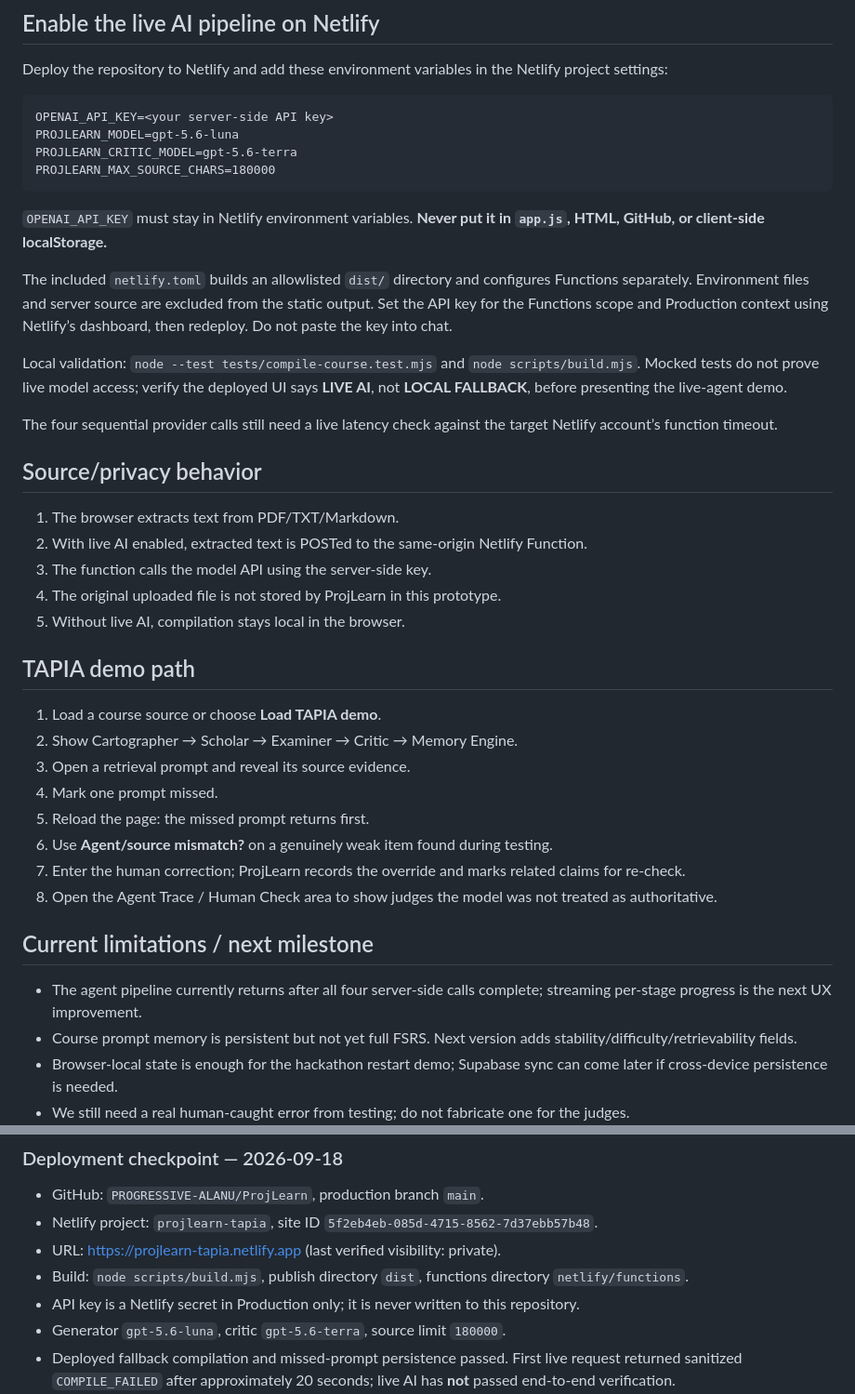
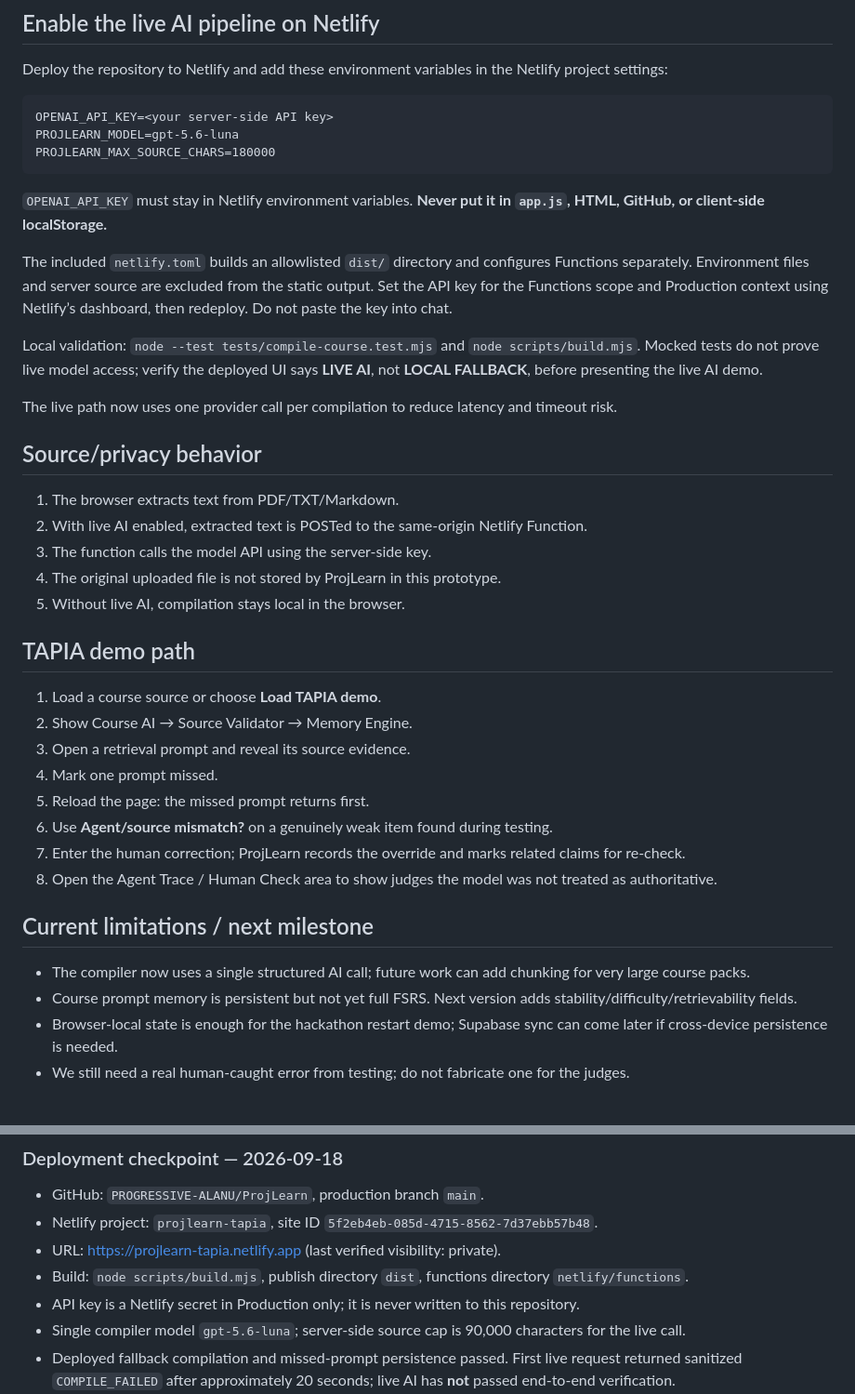
Before and after one commit to PROGRESSIVE-ALANU/ProjLearn, a Markdown page: README.md, 2 parts joined by grey strips. Shown at 93% size. Rendered like a GitHub page; blank space fills up the shorter version.

Commit message:
Clean up single-pass deployment docs

````diff
--- a/README.md
+++ b/README.md
@@ -40,7 +40,6 @@ Deploy the repository to Netlify and add these environment variables in the Netl
 ```text
 OPENAI_API_KEY=<your server-side API key>
 PROJLEARN_MODEL=gpt-5.6-luna
-PROJLEARN_CRITIC_MODEL=gpt-5.6-terra
 PROJLEARN_MAX_SOURCE_CHARS=180000
 ```
 
@@ -48,9 +47,9 @@ PROJLEARN_MAX_SOURCE_CHARS=180000
 
 The included `netlify.toml` builds an allowlisted `dist/` directory and configures Functions separately. Environment files and server source are excluded from the static output. Set the API key for the Functions scope and Production context using Netlify’s dashboard, then redeploy. Do not paste the key into chat.
 
-Local validation: `node --test tests/compile-course.test.mjs` and `node scripts/build.mjs`. Mocked tests do not prove live model access; verify the deployed UI says **LIVE AI**, not **LOCAL FALLBACK**, before presenting the live-agent demo.
+Local validation: `node --test tests/compile-course.test.mjs` and `node scripts/build.mjs`. Mocked tests do not prove live model access; verify the deployed UI says **LIVE AI**, not **LOCAL FALLBACK**, before presenting the live AI demo.
 
-The four sequential provider calls still need a live latency check against the target Netlify account’s function timeout.
+The live path now uses one provider call per compilation to reduce latency and timeout risk.
 
 ## Source/privacy behavior
 
@@ -63,7 +62,7 @@ The four sequential provider calls still need a live latency check against the t
 ## TAPIA demo path
 
 1. Load a course source or choose **Load TAPIA demo**.
-2. Show Cartographer → Scholar → Examiner → Critic → Memory Engine.
+2. Show Course AI → Source Validator → Memory Engine.
 3. Open a retrieval prompt and reveal its source evidence.
 4. Mark one prompt missed.
 5. Reload the page: the missed prompt returns first.
@@ -73,7 +72,7 @@ The four sequential provider calls still need a live latency check against the t
 
 ## Current limitations / next milestone
 
-- The agent pipeline currently returns after all four server-side calls complete; streaming per-stage progress is the next UX improvement.
+- The compiler now uses a single structured AI call; future work can add chunking for very large course packs.
 - Course prompt memory is persistent but not yet full FSRS. Next version adds stability/difficulty/retrievability fields.
 - Browser-local state is enough for the hackathon restart demo; Supabase sync can come later if cross-device persistence is needed.
 - We still need a real human-caught error from testing; do not fabricate one for the judges.
@@ -91,7 +90,7 @@ Design references: [Readwise Reader](https://readwise.io/read) for a reading-foc
 - URL: https://projlearn-tapia.netlify.app (last verified visibility: private).
 - Build: `node scripts/build.mjs`, publish directory `dist`, functions directory `netlify/functions`.
 - API key is a Netlify secret in Production only; it is never written to this repository.
-- Generator `gpt-5.6-luna`, critic `gpt-5.6-terra`, source limit `180000`.
+- Single compiler model `gpt-5.6-luna`; server-side source cap is 90,000 characters for the live call.
 - Deployed fallback compilation and missed-prompt persistence passed. First live request returned sanitized `COMPILE_FAILED` after approximately 20 seconds; live AI has **not** passed end-to-end verification.
 - Safe per-stage diagnostics were added after that failure. Inspect the function logs and retest a sample chapter before claiming a working live AI pipeline.
 - Local DOM interaction checks passed for routing, notebook tabs, fallback compilation, missed-prompt memory, inline correction persistence and claim propagation, theme switching, and adaptive-session opening/closing. Updated visual layout still requires live browser review.
````
